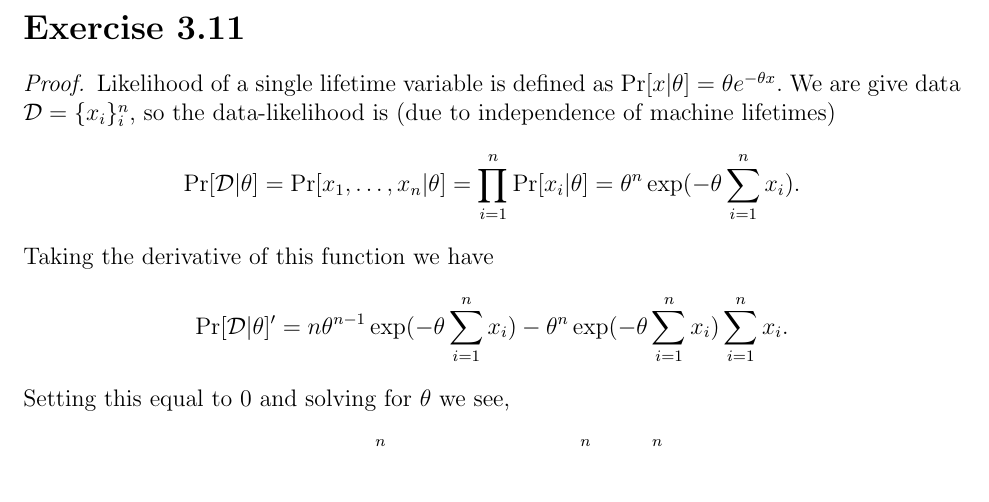
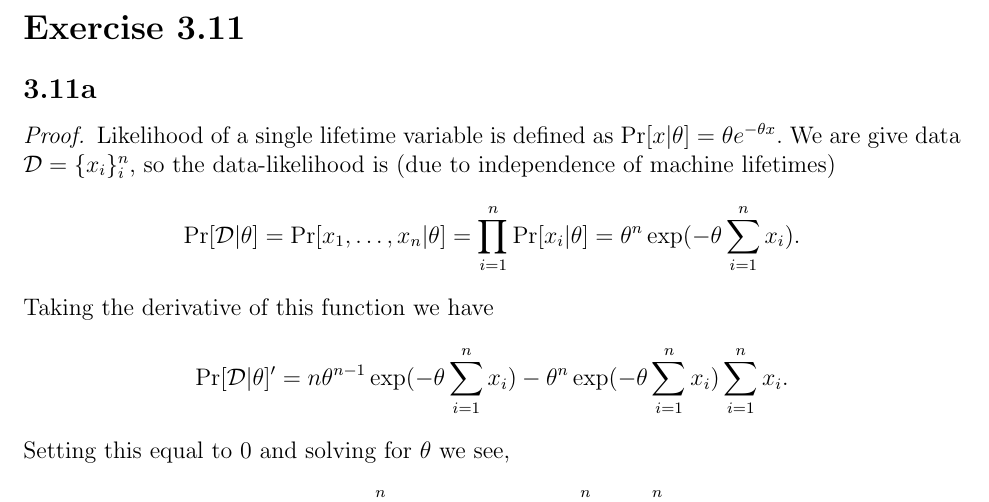
Before and after one commit to quattro/gsustatml, a LaTeX document (chapter3/chapter3.tex): part of page 2 of 2, cut so that both start at the same text. Compiled offline with pdfLaTeX.

Commit message:
added 3.11

```diff
--- a/chapter3/chapter3.tex
+++ b/chapter3/chapter3.tex
@@ -54,6 +54,7 @@ As $m = \max (\D, b)$ we have that $m \geq b$. Therefore we consider two cases:
 In both cases we get the same result, therefore we have
 $\Pr[\theta|\D] = \text{Pareto}[\theta| N + K, m]$.  \end{proof}
 \section*{Exercise 3.11}
+\subsection*{3.11a}
 \begin{proof}
 Likelihood of a single lifetime variable is defined as $\Pr[x | \theta] = \theta e^{-\theta x}.$
 We are give data $\D = \{x_i\}_i^n$, so the data-likelihood is (due to
```
